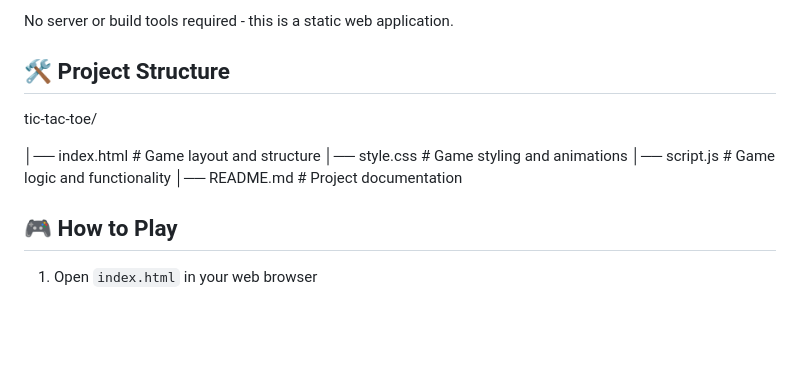
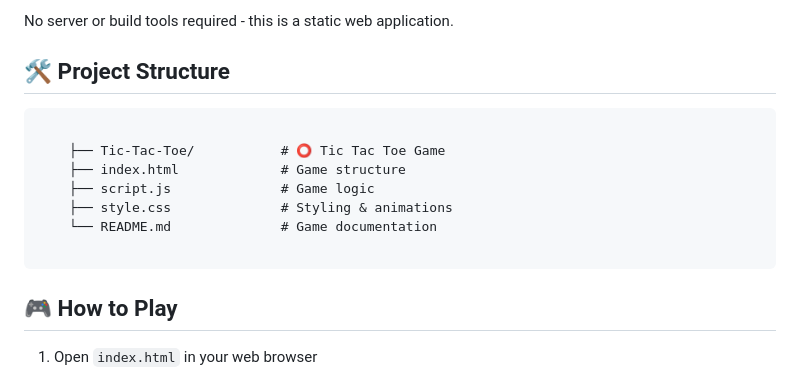
Before and after one commit to razazaheer12/Arcade-Craft-JS, a Markdown page: Arcade-Craft-JS/Tic-Tac-Toe/README.md, the part around the change. GitHub-like rendering; blank space fills up the shorter version.

Commit message:
Update README with project details and features

````diff
--- a/Arcade-Craft-JS/Tic-Tac-Toe/README.md
+++ b/Arcade-Craft-JS/Tic-Tac-Toe/README.md
@@ -49,14 +49,15 @@ No server or build tools required - this is a static web application.
 
 ## 🛠️ Project Structure
 
-tic-tac-toe/
+```
 
-│── index.html      # Game layout and structure
-│── style.css       # Game styling and animations
-│── script.js       # Game logic and functionality
-│── README.md       # Project documentation
+    ├── Tic-Tac-Toe/           # ⭕ Tic Tac Toe Game
+    ├── index.html             # Game structure
+    ├── script.js              # Game logic
+    ├── style.css              # Styling & animations
+    └── README.md              # Game documentation
 
-
+```
 
 ## 🎮 How to Play
 
````
